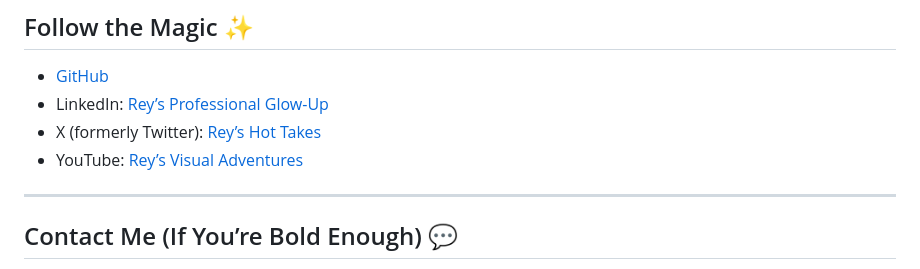
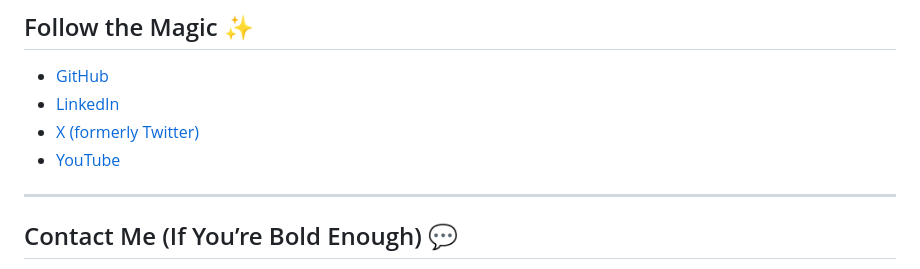
Before and after one commit to reyrove/Reyrove, a Markdown page: README.md, the part around the change. GitHub-like rendering.

```diff
--- a/README.md
+++ b/README.md
@@ -44,9 +44,9 @@ Take a peek at the wide variety of dazzling projects Rey has been creating, and
 ## Follow the Magic ✨
 
 - [GitHub](https://github.com/reyrove/)
-- LinkedIn: [Rey’s Professional Glow-Up](https://www.linkedin.com/in/reyhaneh-daneshdoost-730481160)
-- X (formerly Twitter): [Rey’s Hot Takes](https://x.com/reyrove)
-- YouTube: [Rey’s Visual Adventures](https://www.youtube.com/@freyjafa)
+- [LinkedIn](https://www.linkedin.com/in/reyhaneh-daneshdoost-730481160)
+- [X (formerly Twitter)](https://x.com/reyrove)
+- [YouTube](https://www.youtube.com/@freyjafa)
 
 ---
 
```
